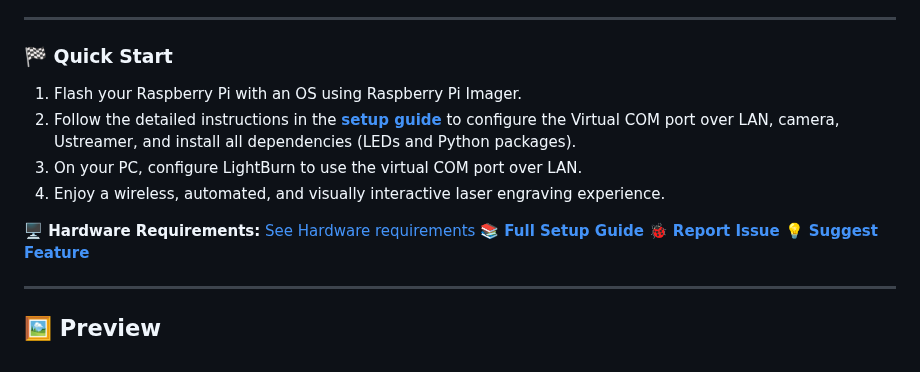
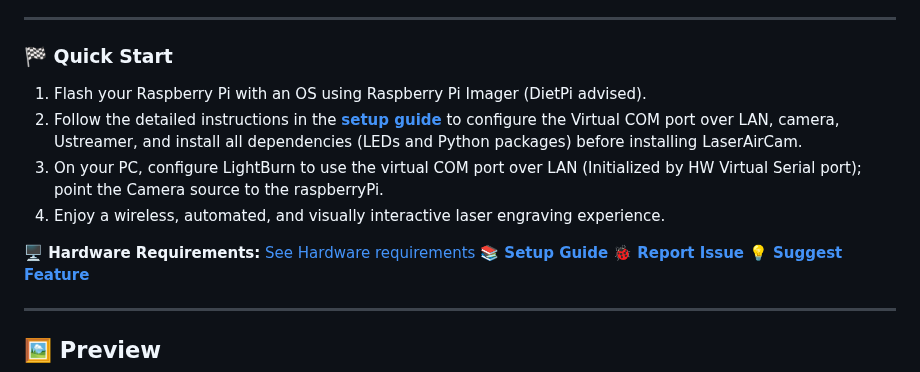
Before and after one commit to wavelov3r/LaserAirCam, a Markdown page: README.md, the part around one of its changes. Rendered like a GitHub page.

```diff
--- a/README.md
+++ b/README.md
@@ -45,14 +45,14 @@
 ---
 
 ### 🏁 Quick Start
-1. Flash your Raspberry Pi with an OS using Raspberry Pi Imager.
-2. Follow the detailed instructions in the [**setup guide**](./docs/setup.md) to configure the Virtual COM port over LAN, camera, Ustreamer, and install all dependencies (LEDs and Python packages).
-3. On your PC, configure LightBurn to use the virtual COM port over LAN.
+1. Flash your Raspberry Pi with an OS using Raspberry Pi Imager (DietPi advised).
+2. Follow the detailed instructions in the [**setup guide**](./docs/setup.md) to configure the Virtual COM port over LAN, camera, Ustreamer, and install all dependencies (LEDs and Python packages) before installing LaserAirCam.
+3. On your PC, configure LightBurn to use the virtual COM port over LAN (Initialized by HW Virtual Serial port); point the Camera source to the raspberryPi.
 4. Enjoy a wireless, automated, and visually interactive laser engraving experience.
 
 
 **🖥️ Hardware Requirements:** [See Hardware requirements](./docs/hwreq.md)
-[**📚 Full Setup Guide**](./docs/setup.md)
+[**📚 Setup Guide**](./docs/setup.md)
 [**🐞 Report Issue**](../../issues)
 [**💡 Suggest Feature**](../../discussions)
 
```
Also changed, not shown: other parts of README.md (+1 -1 lines).
